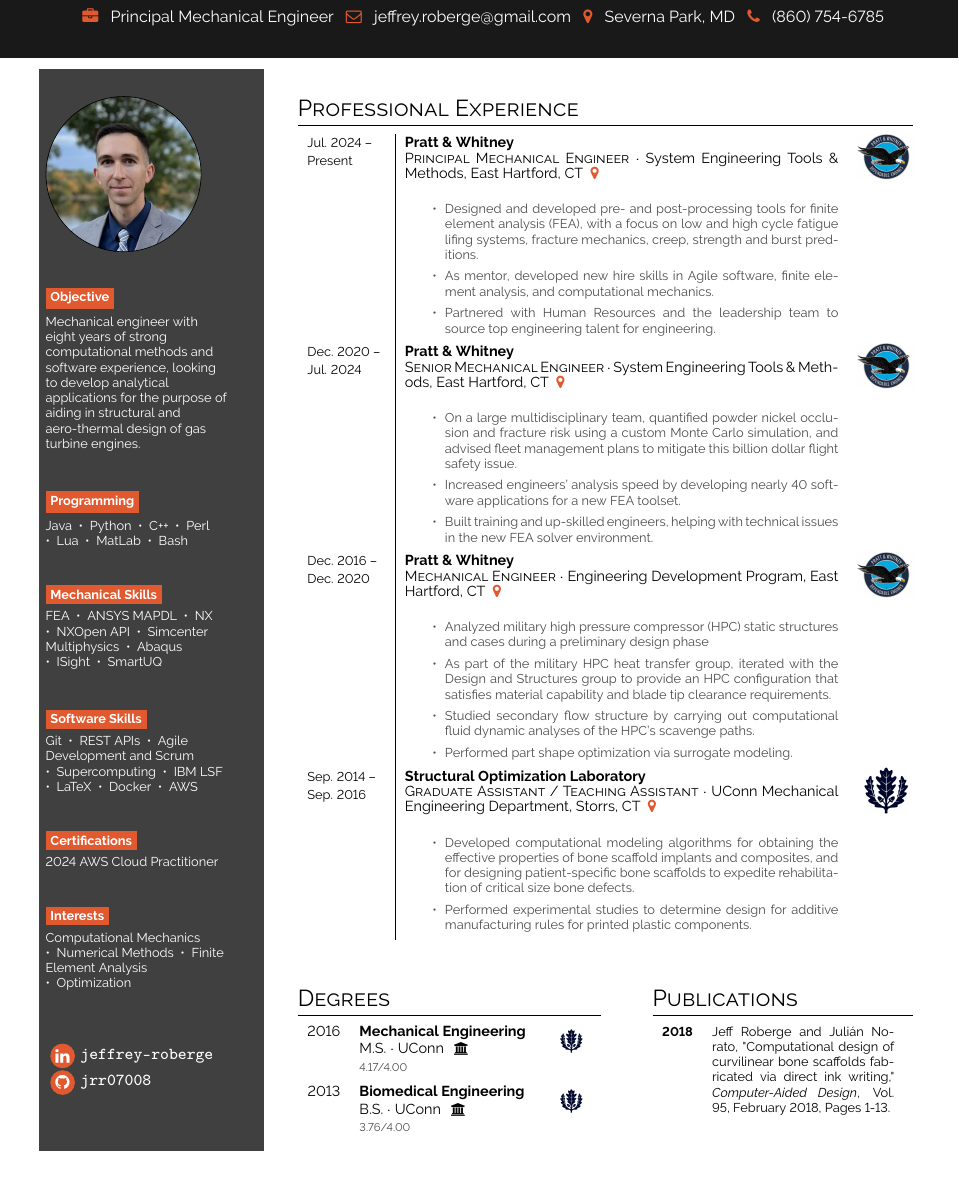
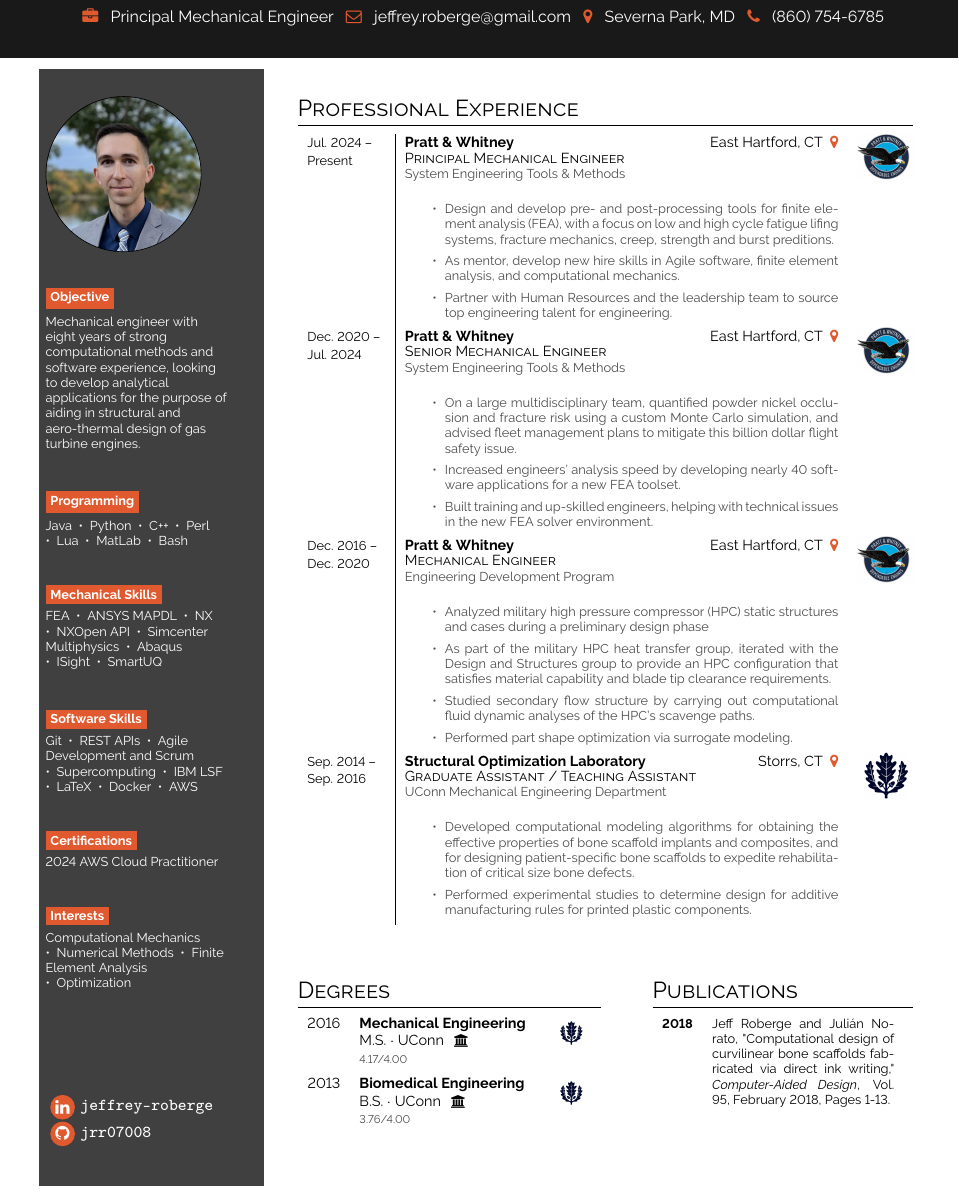
Before and after one commit to Jrr07008/resume, a LaTeX CV (modern_resume/Roberge_Resume_modern.tex, which reads modern_resume/simplehipstercv.sty): part of the page, cut so that both start at the same text. Compiled offline with pdfLaTeX.

Commit message:
Updates to increase readability

```diff
--- a/modern_resume/Roberge_Resume_modern.tex
+++ b/modern_resume/Roberge_Resume_modern.tex
@@ -100,7 +101,7 @@
 
 Computational Mechanics ~•~ Numerical Methods ~•~ Finite Element Analysis ~•~ Optimization
 
-\vspace{4em}
+\vspace{8em}
 
 %\infobubble{\faAt}{cvgreen}{white}{jeffrey.roberge@gmail.com}
 \infobubble{\faLinkedin}{cvgreen}{white}{jeffrey-roberge}
@@ -120,20 +121,20 @@
 \section*{Professional Experience}
 
 \begin{tabular}{>{\raggedright}p{1.70cm}| p{0.50\textwidth} c}
-    \cvevent{\footnotesize Jul. 2024 -- Present}{Pratt \& Whitney}{Principal Mechanical Engineer}{System Engineering Tools \& Methods, East Hartford, CT \color{cvred}}{
+    \cvevent{\footnotesize Jul. 2024 -- Present}{Pratt \& Whitney}{East Hartford, CT \color{cvred}}{Principal Mechanical Engineer}{System Engineering Tools \& Methods}{
     \begin{itemize}
-    \item Designed and developed pre- and post-processing tools for finite element analysis (FEA), with a focus on low and high cycle fatigue lifing systems, fracture mechanics, creep, strength and burst preditions.
-    \item As mentor, developed new hire skills in Agile software, finite element analysis, and computational mechanics.
-   \item Partnered with Human Resources and the leadership team to source top engineering talent for engineering.
+    \item Design and develop pre- and post-processing tools for finite element analysis (FEA), with a focus on low and high cycle fatigue lifing systems, fracture mechanics, creep, strength and burst preditions.
+    \item As mentor, develop new hire skills in Agile software, finite element analysis, and computational mechanics.
+   \item Partner with Human Resources and the leadership team to source top engineering talent for engineering.
     \end{itemize}
     }{PW_logo.jpg} \\
-    \cvevent{\footnotesize Dec. 2020 -- Jul. 2024}{Pratt \& Whitney}{Senior Mechanical Engineer}{System Engineering Tools \& Methods, East Hartford, CT \color{cvred}}{
+    \cvevent{\footnotesize Dec. 2020 -- Jul. 2024}{Pratt \& Whitney}{East Hartford, CT \color{cvred}}{Senior Mechanical Engineer}{System Engineering Tools \& Methods}{
     \begin{itemize}
    \item On a large multidisciplinary team, quantified powder nickel occlusion and fracture risk using a custom Monte Carlo simulation, and advised fleet management plans to mitigate this billion dollar flight safety issue.
    \item Increased engineers' analysis speed by developing nearly 40 software applications for a new FEA toolset.
    \item Built training and up-skilled engineers, helping with technical issues in the new FEA solver environment.
  \end{itemize}}{PW_logo.jpg}\\
- 	\cvevent{\footnotesize Dec. 2016 -- Dec. 2020}{Pratt \& Whitney}{Mechanical Engineer}{Engineering Development Program, East Hartford, CT \color{cvred}}{
+ 	\cvevent{\footnotesize Dec. 2016 -- Dec. 2020}{Pratt \& Whitney}{East Hartford, CT \color{cvred}}{Mechanical Engineer}{Engineering Development Program}{
  	\begin{itemize}
  	\item  Analyzed military high pressure compressor (HPC) static structures and cases during a preliminary design phase
   \item  As part of the military HPC heat transfer group, iterated with the Design and Structures group to provide an HPC configuration that satisfies material capability and blade tip clearance requirements.
@@ -142,14 +143,14 @@
   \item Performed part shape optimization via surrogate modeling.
  \end{itemize}
  }{PW_logo.jpg} \\
-	\cvevent{\footnotesize Sep. 2014 -- Sep. 2016}{Structural Optimization Laboratory}{Graduate Assistant / Teaching Assistant}{UConn Mechanical Engineering Department, Storrs, CT \color{cvred}}{
+	\cvevent{\footnotesize Sep. 2014 -- Sep. 2016}{Structural Optimization Laboratory}{Storrs, CT \color{cvred}}{Graduate Assistant / Teaching Assistant}{UConn Mechanical Engineering Department}{
 	\begin{itemize}
 	\item Developed computational modeling algorithms for obtaining the effective properties of bone scaffold implants and composites, and for designing patient-specific bone scaffolds to expedite rehabilitation of critical size bone defects.
 	\item Performed experimental studies to determine design for additive manufacturing rules for printed plastic components.
 	\end{itemize}
 	}{uconn.jpg}
 \end{tabular}
-\vspace{3em}
+\vspace{3.5em}
 
 \begin{minipage}[t]{0.35\textwidth}
 \section*{Degrees}
--- a/modern_resume/simplehipstercv.sty
+++ b/modern_resume/simplehipstercv.sty
@@ -175,7 +175,7 @@
 {\color{#3}\rule[\baselineskip]{#1\textwidth}{#2}}\vspace{0.5em}
 }
 
-\newcommand{\cvevent}[6]{{#1} & \textbf{#2}\newline\textsc{#3} $\cdot$ {#4 ~\faMapMarker}\newline{\color{black!70}\footnotesize #5}\vspace{1.5em} & \raisebox{-0.7\height}{\includegraphics[height=1cm]{#6}}}
+\newcommand{\cvevent}[7]{{#1} & \textbf{#2}\hfill{#3 ~\faMapMarker}\newline\textsc{#4}\newline\footnotesize{\color{black!70}#5}\newline{\color{black!70}\footnotesize #6}\vspace{1.5em} & \raisebox{-0.7\height}{\includegraphics[height=1cm]{#7}}}
 
 \newcommand{\cvdegree}[6]{{#1} & \textbf{#2}\newline\textsc{#3} $\cdot$ {#4 {\phantom{i}\footnotesize ~\faUniversity}}\newline{\color{black!70}\scriptsize #5}\vspace{0.5em} & \raisebox{-0.7\height}{\includegraphics[height=0.5cm]{#6}}}
 
```
Also changed, not shown: modern_resume/Roberge_Resume_modern.pdf, modern_resume/Roberge_Resume_modern.tex (2 more changed lines).
